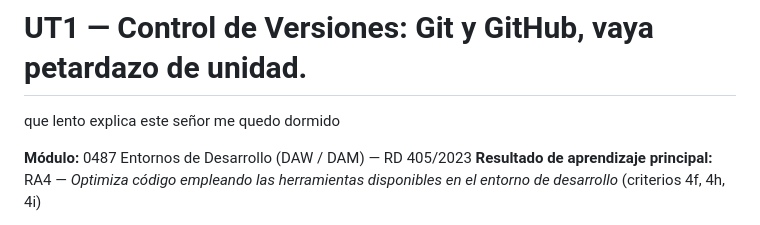
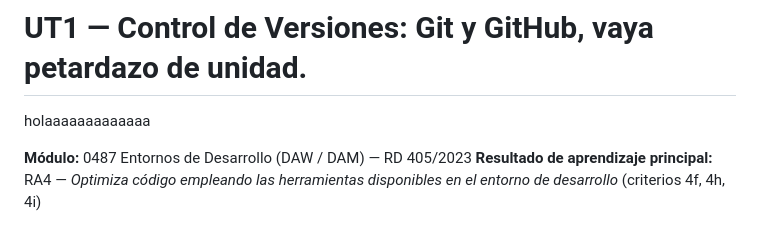
Before and after one commit to Chusops/primera-practica-git, a Markdown page: readme.md, the part around the change. Rendered like a GitHub page.

Commit message:
solo he puesto hola

```diff
--- a/readme.md
+++ b/readme.md
@@ -1,6 +1,6 @@
 # UT1 — Control de Versiones: Git y GitHub, vaya petardazo de unidad.
 
-que lento explica este señor me quedo dormido
+holaaaaaaaaaaaaa
 
 **Módulo:** 0487 Entornos de Desarrollo (DAW / DAM) — RD 405/2023
 **Resultado de aprendizaje principal:** RA4 — *Optimiza código empleando las herramientas disponibles en el entorno de desarrollo* (criterios 4f, 4h, 4i)
```
